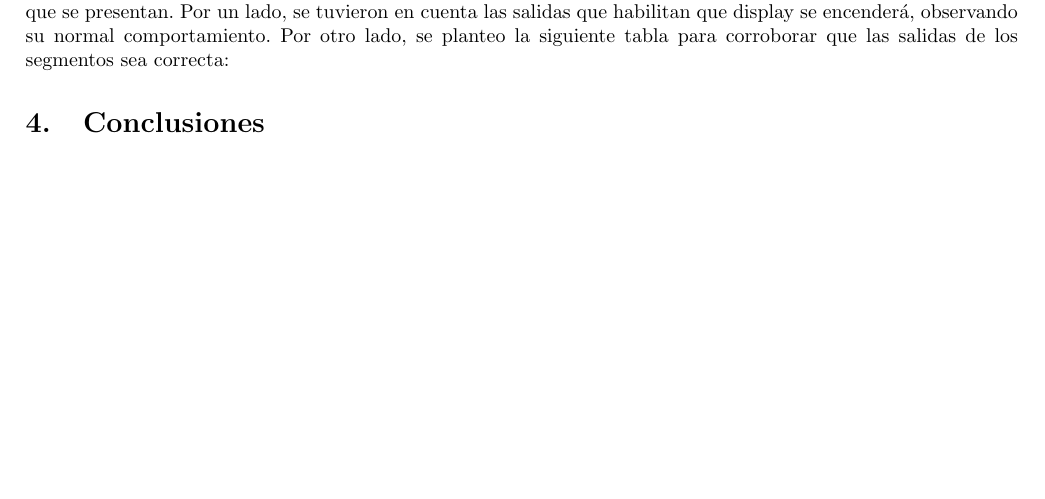
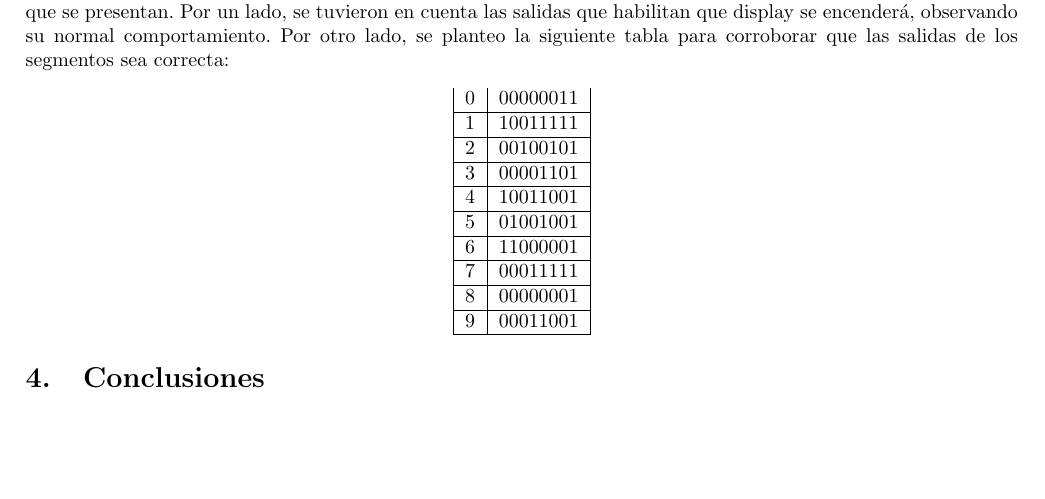
Before and after one commit to TheFIUBABoys/sisdig, a LaTeX document (informe/informe.tex): part of page 5 of 5, cut so that both start at the same text. Compiled offline with pdfLaTeX.

Commit message:
Tabla de controlador

```diff
--- a/informe/informe.tex
+++ b/informe/informe.tex
@@ -79,7 +79,20 @@ A continuación se mostraran algunas pantallas que resultaron de la simulación
 
 	\subsection{Simulacion del Controlado de Display}
 	Las pruebas para este componente fueron las mas complejas, debido a la amplia variedad de entradas y salidas que se presentan. Por un lado, se tuvieron en cuenta las salidas que habilitan que display se encenderá, observando su normal comportamiento. Por otro lado, se planteo la siguiente tabla para corroborar que las salidas de los segmentos sea correcta:
-
+		\begin{center}
+			\begin{tabular}{|c|c|}
+				0 & 00000011 \\ \hline
+				1 & 10011111 \\ \hline
+				2 & 00100101 \\ \hline
+				3 & 00001101 \\ \hline
+				4 & 10011001 \\ \hline
+				5 & 01001001 \\ \hline
+				6 & 11000001 \\ \hline
+				7 & 00011111 \\ \hline
+				8 & 00000001 \\ \hline
+				9 & 00011001 \\ \hline
+			\end{tabular}
+		\end{center}
 
 \section{Conclusiones}
 
```
